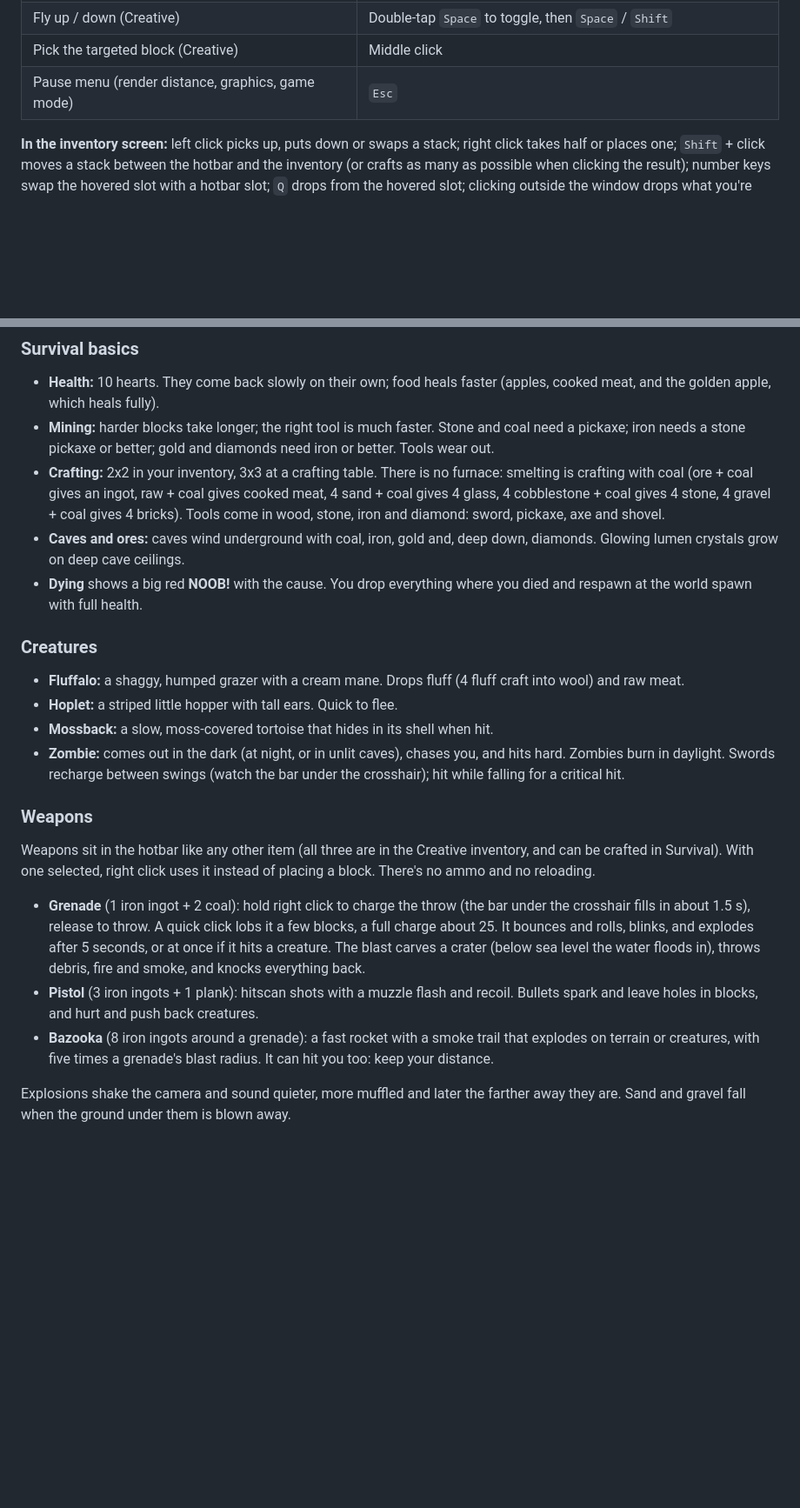
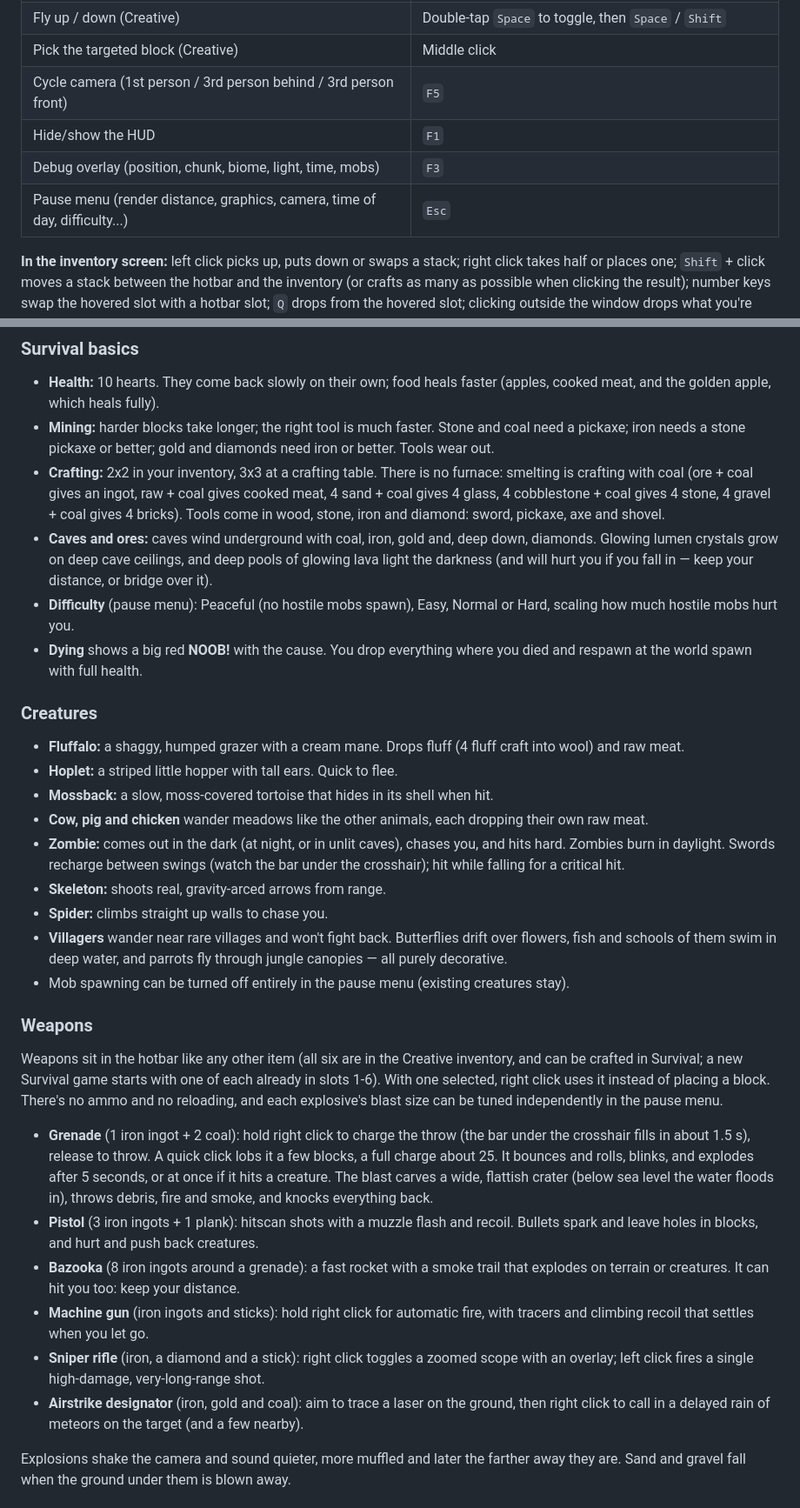
Before and after one commit to xtrencher/minecraft-test, a Markdown page: README.md, 2 parts joined by grey strips. Shown at 87% size. Rendered like a GitHub page; blank space fills up the shorter version.

Commit message:
Update README for Round 4 (weapons, mobs, world, camera, settings)
Documents everything added since the last README update: the expanded
weapon loadout (machine gun, sniper rifle, airstrike designator) and
explosion-size sliders, flowing water, the full biome set and villages,
willows/vines/lily pads/reefs, new animals and hostiles, difficulty,
camera modes (F5) and the F1/F3 HUD/debug toggles, and the rest of the
new settings menu.

Co-Authored-By: Claude Sonnet 5 <noreply@anthropic.com>
Claude-Session: https://claude.ai/code/session_01HziyLqxiAWCz4qVYemm7Em

```diff
--- a/README.md
+++ b/README.md
@@ -45,7 +45,10 @@ mode, your position, inventory and health.
 | Drop the held item (whole stack with `Ctrl`) | `Q` |
 | Fly up / down (Creative) | Double-tap `Space` to toggle, then `Space` / `Shift` |
 | Pick the targeted block (Creative) | Middle click |
-| Pause menu (render distance, graphics, game mode) | `Esc` |
+| Cycle camera (1st person / 3rd person behind / 3rd person front) | `F5` |
+| Hide/show the HUD | `F1` |
+| Debug overlay (position, chunk, biome, light, time, mobs) | `F3` |
+| Pause menu (render distance, graphics, camera, time of day, difficulty...) | `Esc` |
 
 **In the inventory screen:** left click picks up, puts down or swaps a stack;
 right click takes half or places one; `Shift` + click moves a stack between
@@ -68,7 +71,11 @@ make right now highlighted: click one to fill the grid.
   gives 4 stone, 4 gravel + coal gives 4 bricks). Tools come in wood, stone,
   iron and diamond: sword, pickaxe, axe and shovel.
 - **Caves and ores:** caves wind underground with coal, iron, gold and, deep
-  down, diamonds. Glowing lumen crystals grow on deep cave ceilings.
+  down, diamonds. Glowing lumen crystals grow on deep cave ceilings, and
+  deep pools of glowing lava light the darkness (and will hurt you if you
+  fall in — keep your distance, or bridge over it).
+- **Difficulty** (pause menu): Peaceful (no hostile mobs spawn), Easy, Normal
+  or Hard, scaling how much hostile mobs hurt you.
 - **Dying** shows a big red **NOOB!** with the cause. You drop everything
   where you died and respawn at the world spawn with full health.
 
@@ -79,30 +86,49 @@ make right now highlighted: click one to fill the grid.
 - **Hoplet:** a striped little hopper with tall ears. Quick to flee.
 - **Mossback:** a slow, moss-covered tortoise that hides in its shell when
   hit.
+- **Cow, pig and chicken** wander meadows like the other animals, each
+  dropping their own raw meat.
 - **Zombie:** comes out in the dark (at night, or in unlit caves), chases
   you, and hits hard. Zombies burn in daylight. Swords recharge between
   swings (watch the bar under the crosshair); hit while falling for a
   critical hit.
+- **Skeleton:** shoots real, gravity-arced arrows from range.
+- **Spider:** climbs straight up walls to chase you.
+- **Villagers** wander near rare villages and won't fight back. Butterflies
+  drift over flowers, fish and schools of them swim in deep water, and
+  parrots fly through jungle canopies — all purely decorative.
+- Mob spawning can be turned off entirely in the pause menu (existing
+  creatures stay).
 
 ### Weapons
 
-Weapons sit in the hotbar like any other item (all three are in the
-Creative inventory, and can be crafted in Survival). With one selected,
-right click uses it instead of placing a block. There's no ammo and no
-reloading.
+Weapons sit in the hotbar like any other item (all six are in the Creative
+inventory, and can be crafted in Survival; a new Survival game starts with
+one of each already in slots 1-6). With one selected, right click uses it
+instead of placing a block. There's no ammo and no reloading, and each
+explosive's blast size can be tuned independently in the pause menu.
 
 - **Grenade** (1 iron ingot + 2 coal): hold right click to charge the throw
   (the bar under the crosshair fills in about 1.5 s), release to throw. A
   quick click lobs it a few blocks, a full charge about 25. It bounces and
   rolls, blinks, and explodes after 5 seconds, or at once if it hits a
-  creature. The blast carves a crater (below sea level the water floods
-  in), throws debris, fire and smoke, and knocks everything back.
+  creature. The blast carves a wide, flattish crater (below sea level the
+  water floods in), throws debris, fire and smoke, and knocks everything
+  back.
 - **Pistol** (3 iron ingots + 1 plank): hitscan shots with a muzzle flash
   and recoil. Bullets spark and leave holes in blocks, and hurt and push
   back creatures.
 - **Bazooka** (8 iron ingots around a grenade): a fast rocket with a smoke
-  trail that explodes on terrain or creatures, with five times a grenade's
-  blast radius. It can hit you too: keep your distance.
+  trail that explodes on terrain or creatures. It can hit you too: keep
+  your distance.
+- **Machine gun** (iron ingots and sticks): hold right click for automatic
+  fire, with tracers and climbing recoil that settles when you let go.
+- **Sniper rifle** (iron, a diamond and a stick): right click toggles a
+  zoomed scope with an overlay; left click fires a single high-damage,
+  very-long-range shot.
+- **Airstrike designator** (iron, gold and coal): aim to trace a laser on
+  the ground, then right click to call in a delayed rain of meteors on the
+  target (and a few nearby).
 
 Explosions shake the camera and sound quieter, more muffled and later the
 farther away they are. Sand and gravel fall when the ground under them is
```
Also changed, not shown: other parts of README.md (+26 -6 lines).
